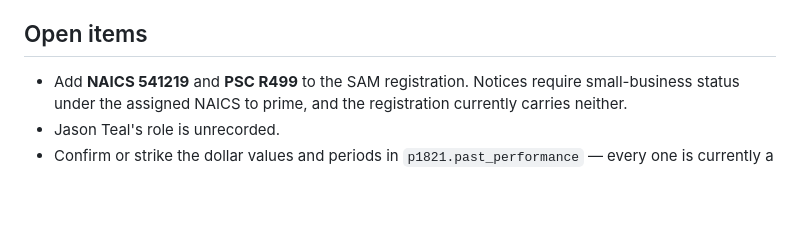
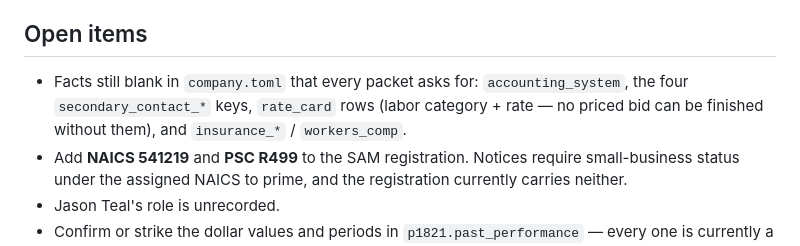
Before and after one commit to Forrest-Jones/SAM.GOV.SEARCH.PYv2.0, a Markdown page: CLAUDE.md, the part around the change. GitHub-like rendering; blank space fills up the shorter version.

Commit message:
Record which fact-bank keys still block a finished packet
Co-Authored-By: Claude Fable 5.1 <noreply@anthropic.com>
Claude-Session: https://claude.ai/code/session_011xPAim6sdwecuuCHHvvbcu

```diff
--- a/CLAUDE.md
+++ b/CLAUDE.md
@@ -143,6 +143,10 @@ across it.
 
 ## Open items
 
+- Facts still blank in `company.toml` that every packet asks for:
+  `accounting_system`, the four `secondary_contact_*` keys, `rate_card`
+  rows (labor category + rate — no priced bid can be finished without
+  them), and `insurance_*` / `workers_comp`.
 - Add **NAICS 541219** and **PSC R499** to the SAM registration. Notices
   require small-business status under the assigned NAICS to prime, and the
   registration currently carries neither.
```
